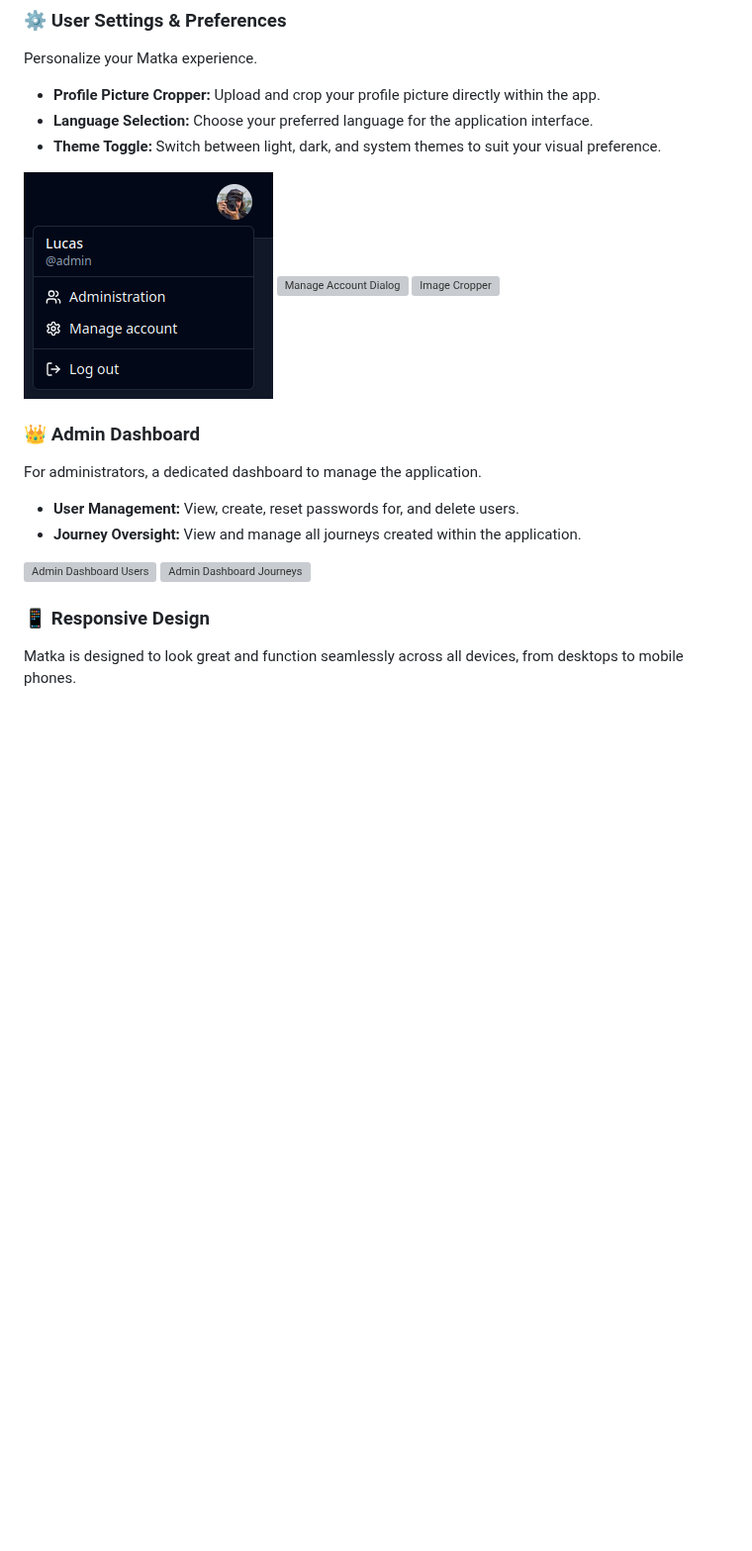
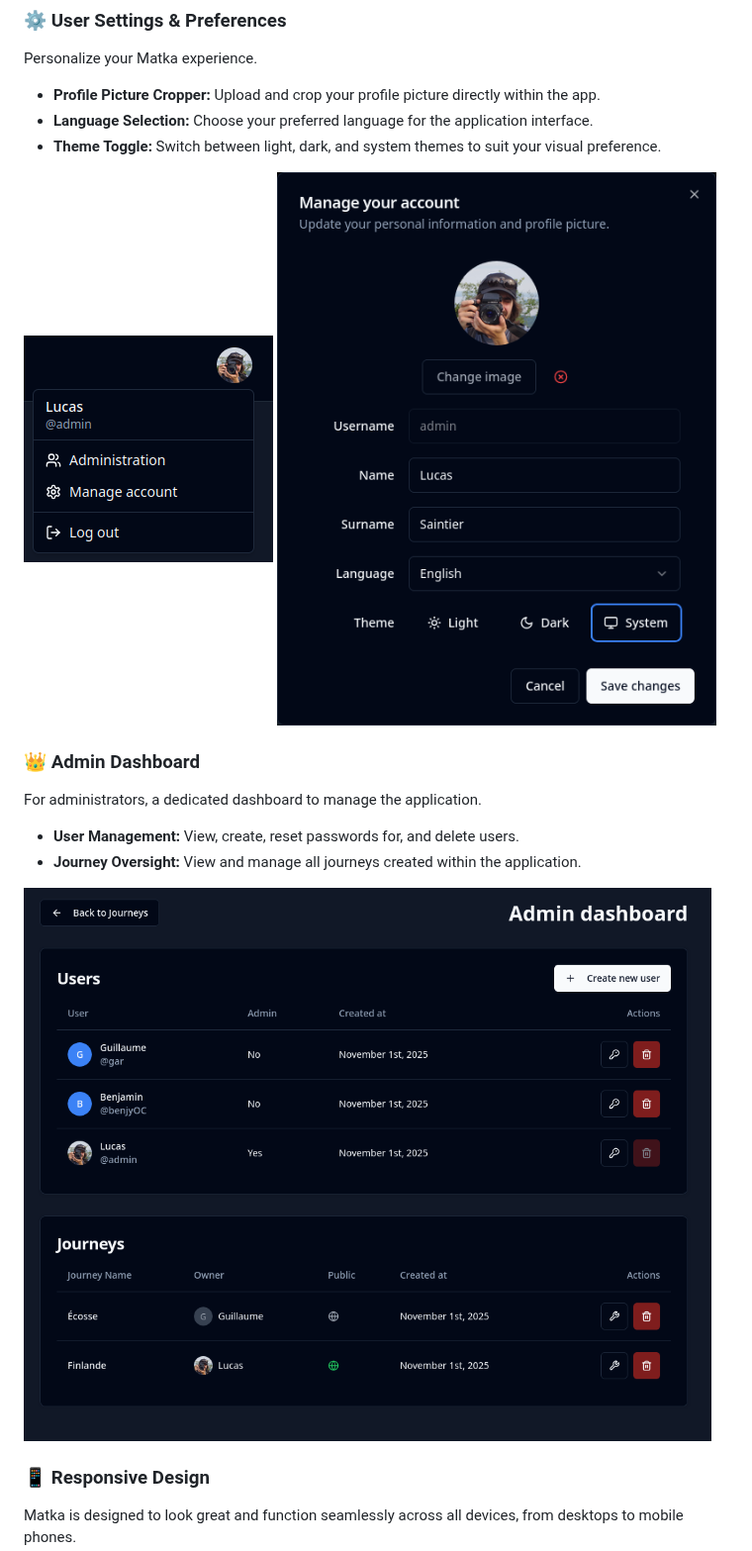
Before and after one commit to lythandas/matka, a Markdown page: README.md, the part around one of its changes. Shown at 99% size. Drawn GitHub-style; blank space fills up the shorter version; grey boxes are pictures that could not be loaded.

```diff
--- a/README.md
+++ b/README.md
@@ -79,16 +74,14 @@ Personalize your Matka experience.
 -   **Theme Toggle:** Switch between light, dark, and system themes to suit your visual preference.
 
 ![User Profile Dropdown](docs/screenshots/user-profile-dropdown.png)
-![Manage Account Dialog](docs/screenshots/manage-account-dialog.png)
-![Image Cropper](docs/screenshots/image-cropper.png)
+![Manage Account Dialog](docs/screenshots/manage-account.png)
 
 ### 👑 Admin Dashboard
 For administrators, a dedicated dashboard to manage the application.
 -   **User Management:** View, create, reset passwords for, and delete users.
 -   **Journey Oversight:** View and manage all journeys created within the application.
 
-![Admin Dashboard Users](docs/screenshots/admin-dashboard-users.png)
-![Admin Dashboard Journeys](docs/screenshots/admin-dashboard-journeys.png)
+![Admin Dashboard](docs/screenshots/admin-dashboard.png)
 
 ### 📱 Responsive Design
 Matka is designed to look great and function seamlessly across all devices, from desktops to mobile phones.
```
Also changed, not shown: other parts of README.md (+5 -10 lines), docs/screenshots/desktop-ui.png, docs/screenshots/draft-management.png (added), docs/screenshots/mobile-ui.png.
